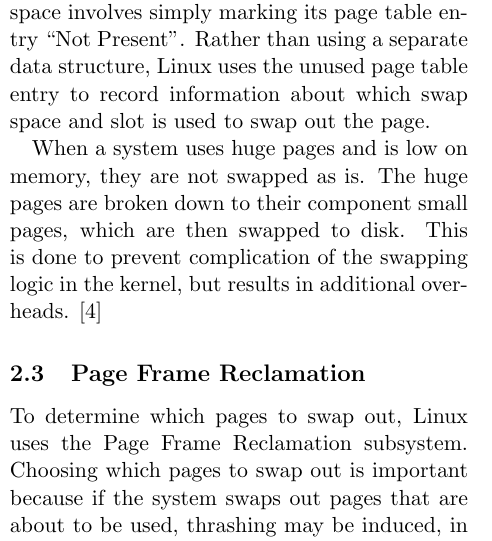
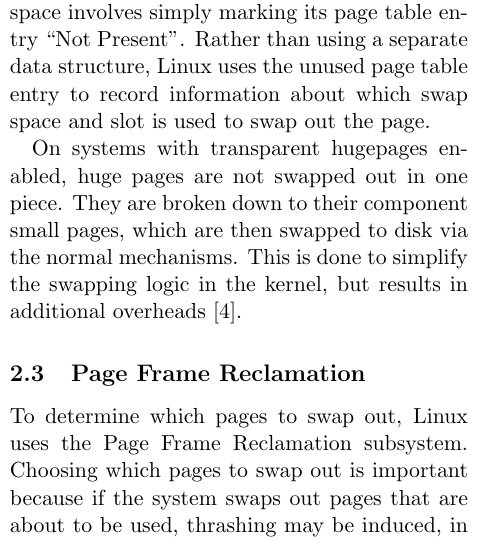
Before and after one commit to mark-i-m/journey, a LaTeX document (paper.tex): part of one column of page 2 of 11, cut so that both start at the same text. Compiled offline with pdfLaTeX.

Commit message:
Minor edit to swapping hugepages

```diff
--- a/paper.tex
+++ b/paper.tex
@@ -123,10 +123,11 @@ table entry ``Not Present''. Rather than using a separate data structure, Linux
 uses the unused page table entry to record information about which swap space
 and slot is used to swap out the page.
 
-When a system uses huge pages and is low on memory, they are not swapped as is.
-The huge pages are broken down to their component small pages, which are then
-swapped to disk. This is done to prevent complication of the swapping logic in
-the kernel, but results in additional overheads. \cite{corbet_transparent}
+On systems with transparent hugepages enabled, huge pages are not swapped out in
+one piece.  They are broken down to their component small pages, which are then
+swapped to disk via the normal mechanisms. This is done to simplify the swapping
+logic in the kernel, but results in additional overheads
+\cite{corbet_transparent}.
 
 \subsection{Page Frame Reclamation}
 
```
